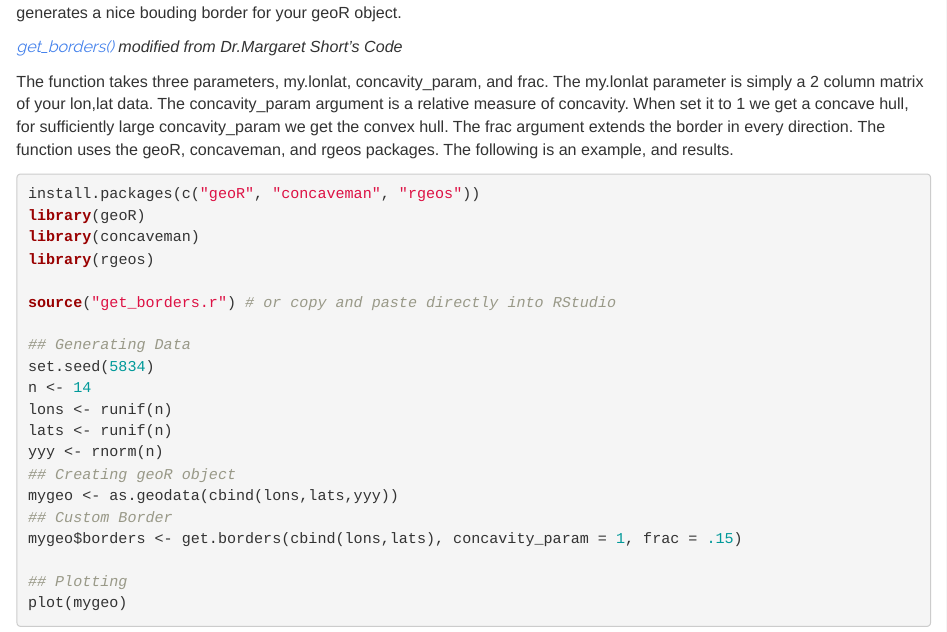
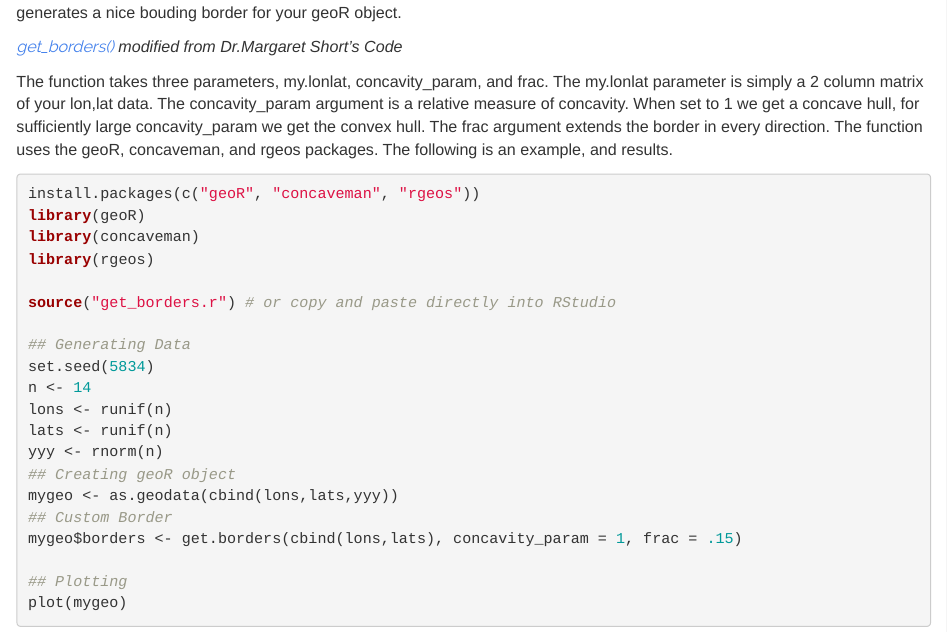
Before and after one commit to StefanoFochesatto/StefanoFochesatto.github.io, an R Markdown document (software.Rmd): the page in a window 1100 px wide, from 140 px down. The pictures show the output file software.html that the author committed with the source, opened offline; library style sheets and scripts come from the installed R packages.

````diff
--- a/software.Rmd
+++ b/software.Rmd
@@ -13,7 +13,7 @@
 [*get_borders()*](https://github.com/StefanoFochesatto/Homework-Spring-2022/blob/main/Spatial%20Statistics/get_borders.r) *modified from Dr.Margaret Short's Code*
 
 The function takes three parameters, my.lonlat, concavity_param, and frac.
-The my.lonlat parameter is simply a 2 column matrix of your lon,lat data. The concavity_param argument is a relative measure of concavity. When set it to 1 we get a concave hull, for sufficiently large concavity_param we get the convex hull. The frac argument extends the border in every direction. The function uses the geoR, concaveman, and rgeos packages. The following is an example, and results.
+The my.lonlat parameter is simply a 2 column matrix of your lon,lat data. The concavity_param argument is a relative measure of concavity. When set to 1 we get a concave hull, for sufficiently large concavity_param we get the convex hull. The frac argument extends the border in every direction. The function uses the geoR, concaveman, and rgeos packages. The following is an example, and results.
 
 
 ```{r, eval=FALSE}
````
Also changed, not shown: software.html.
